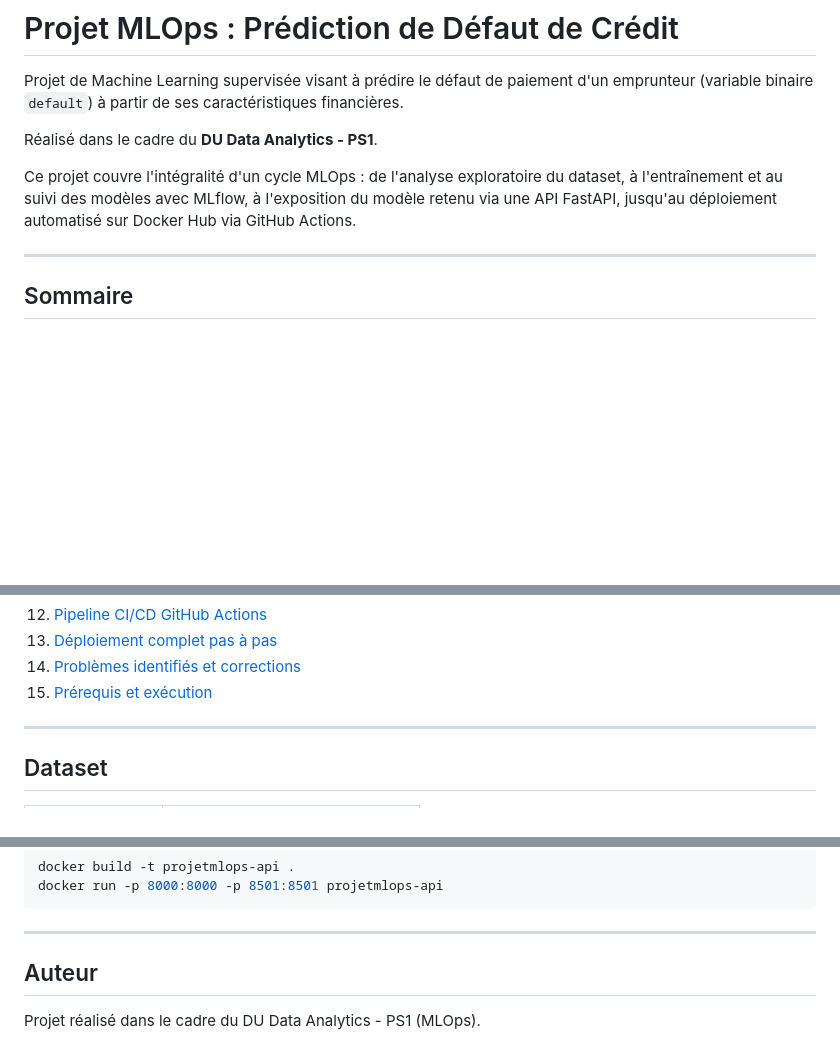
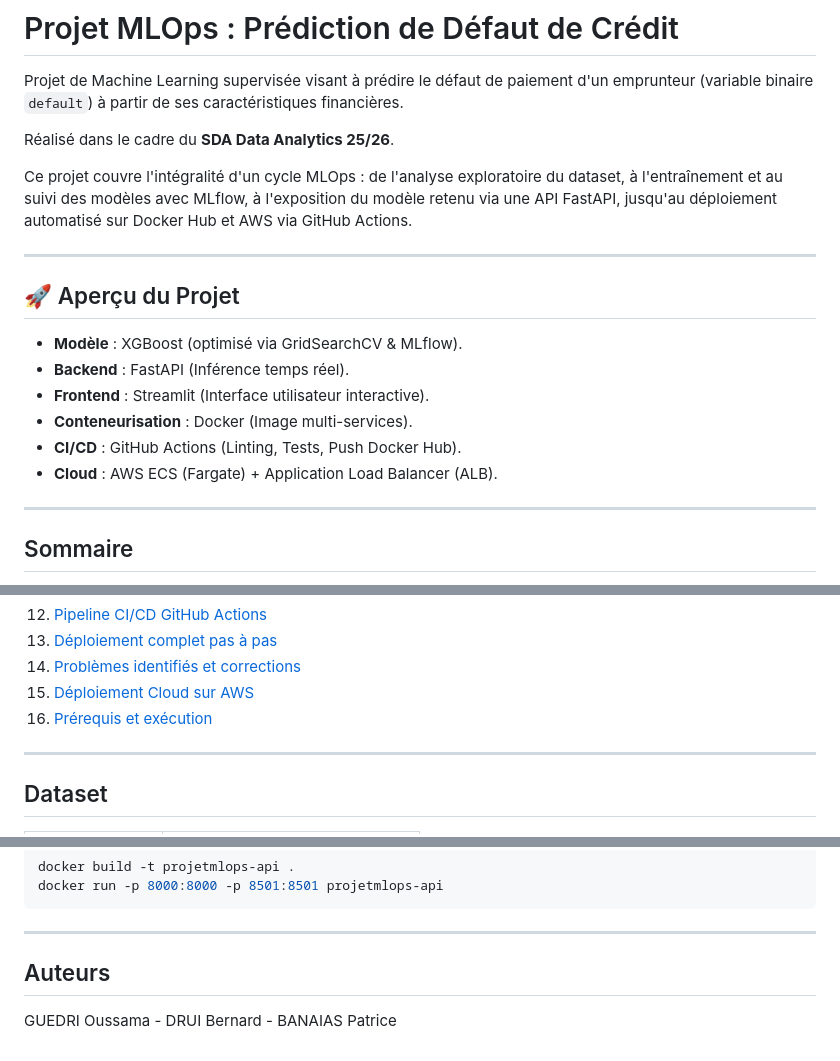
Before and after one commit to guedri-oussama/projet_mlops, a Markdown page: README.md, 3 parts joined by grey strips. Drawn GitHub-style; blank space fills up the shorter version.

Commit message:
Deployment (AWS - ECS) + Application Load Balancer (ALB)

```diff
--- a/README.md
+++ b/README.md
@@ -2,10 +2,20 @@
 
 Projet de Machine Learning supervisée visant à prédire le défaut de paiement d'un emprunteur (variable binaire `default`) à partir de ses caractéristiques financières.
 
-Réalisé dans le cadre du **DU Data Analytics - PS1**.
+Réalisé dans le cadre du **SDA Data Analytics 25/26**.
 
-Ce projet couvre l'intégralité d'un cycle MLOps : de l'analyse exploratoire du dataset, à l'entraînement et au suivi des modèles avec MLflow, à l'exposition du modèle retenu via une API FastAPI, jusqu'au déploiement automatisé sur Docker Hub via GitHub Actions.
+Ce projet couvre l'intégralité d'un cycle MLOps : de l'analyse exploratoire du dataset, à l'entraînement et au suivi des modèles avec MLflow, à l'exposition du modèle retenu via une API FastAPI, jusqu'au déploiement automatisé sur Docker Hub et AWS via GitHub Actions.
 
+---
+
+## 🚀 Aperçu du Projet
+
+* **Modèle** : XGBoost (optimisé via GridSearchCV & MLflow).
+* **Backend** : FastAPI (Inférence temps réel).
+* **Frontend** : Streamlit (Interface utilisateur interactive).
+* **Conteneurisation** : Docker (Image multi-services).
+* **CI/CD** : GitHub Actions (Linting, Tests, Push Docker Hub).
+* **Cloud** : AWS ECS (Fargate) + Application Load Balancer (ALB).
 ---
 
 ## Sommaire
@@ -24,7 +34,8 @@ Ce projet couvre l'intégralité d'un cycle MLOps : de l'analyse exploratoire du
 12. [Pipeline CI/CD GitHub Actions](#pipeline-cicd-github-actions)
 13. [Déploiement complet pas à pas](#déploiement-complet-pas-à-pas)
 14. [Problèmes identifiés et corrections](#problèmes-identifiés-et-corrections)
-15. [Prérequis et exécution](#prérequis-et-exécution)
+15. [Déploiement Cloud sur AWS](#ECS-Fargate)
+16. [Prérequis et exécution](#prérequis-et-exécution)
 
 ---
 
@@ -669,6 +680,6 @@ docker run -p 8000:8000 -p 8501:8501 projetmlops-api
 
 ---
 
-## Auteur
+## Auteurs
 
-Projet réalisé dans le cadre du DU Data Analytics - PS1 (MLOps).
+GUEDRI Oussama - DRUI Bernard - BANAIAS Patrice
```
